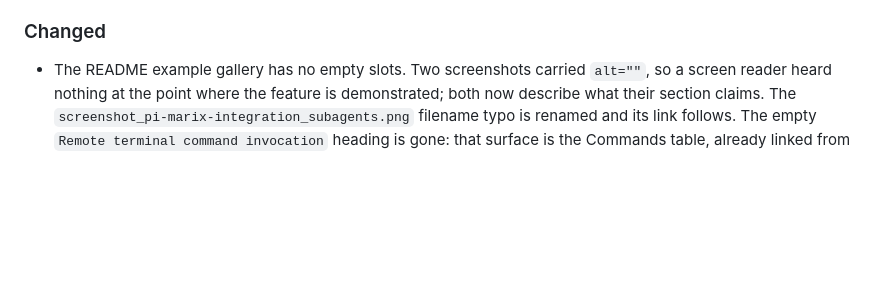
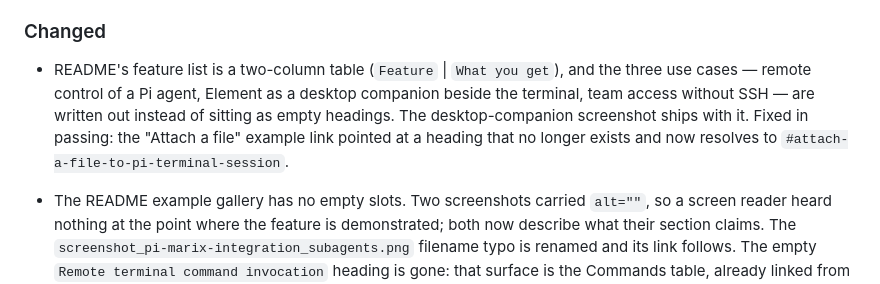
Before and after one commit to r3dnl/pi-matrix-integration, a Markdown page: CHANGELOG.md, the part around the change. Rendered like a GitHub page; blank space fills up the shorter version.

```diff
--- a/CHANGELOG.md
+++ b/CHANGELOG.md
@@ -34,6 +34,14 @@ come with a major version bump.
   binary voice transcription needs (ogg/opus → PCM for the local Whisper).
 
 ### Changed
+
+- README's feature list is a two-column table (`Feature` | `What you get`), and
+  the three use cases — remote control of a Pi agent, Element as a desktop
+  companion beside the terminal, team access without SSH — are written out
+  instead of sitting as empty headings. The desktop-companion screenshot ships
+  with it. Fixed in passing: the "Attach a file" example link pointed at a
+  heading that no longer exists and now resolves to
+  `#attach-a-file-to-pi-terminal-session`.
 
 - The README example gallery has no empty slots. Two screenshots carried
   `alt=""`, so a screen reader heard nothing at the point where the feature is
```
Also changed, not shown: README.md (+40 -28 lines), docs/user/media/screenshot_pi-matrix-integration_desktop_companion.png (added).
